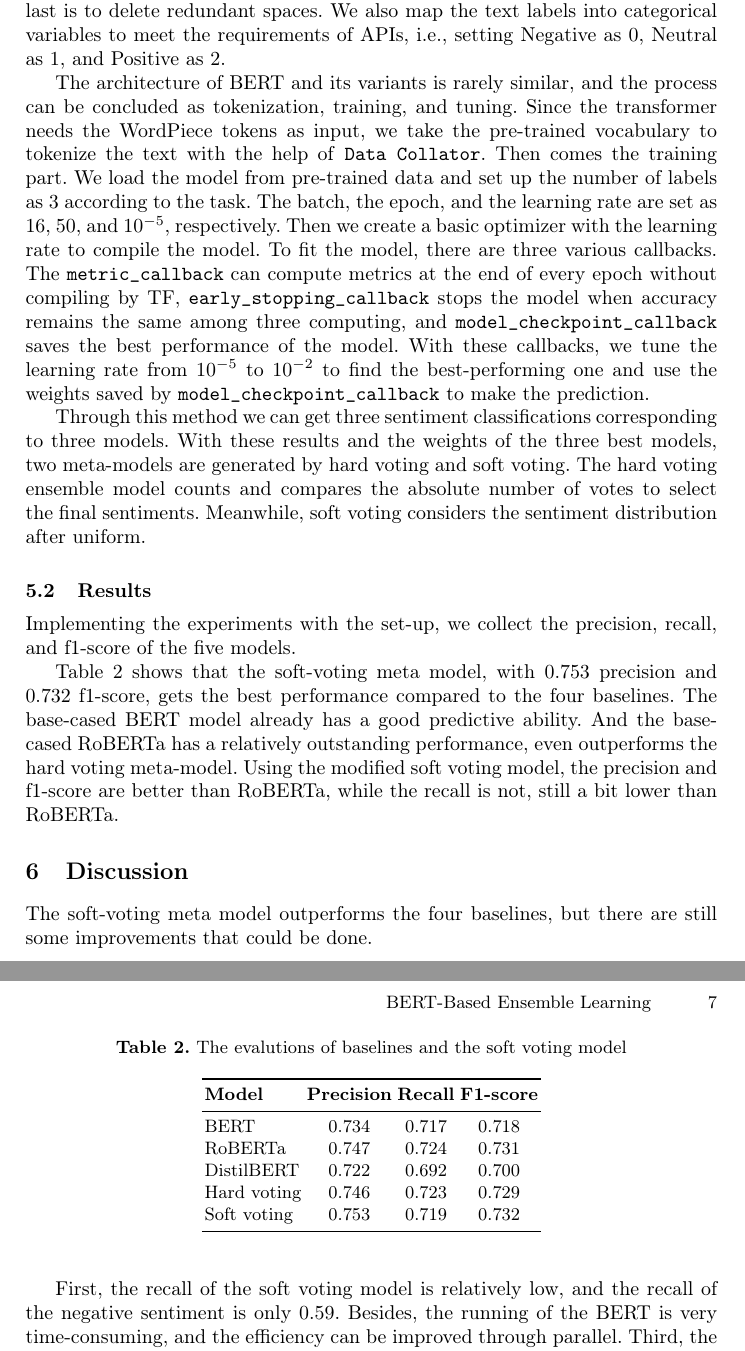
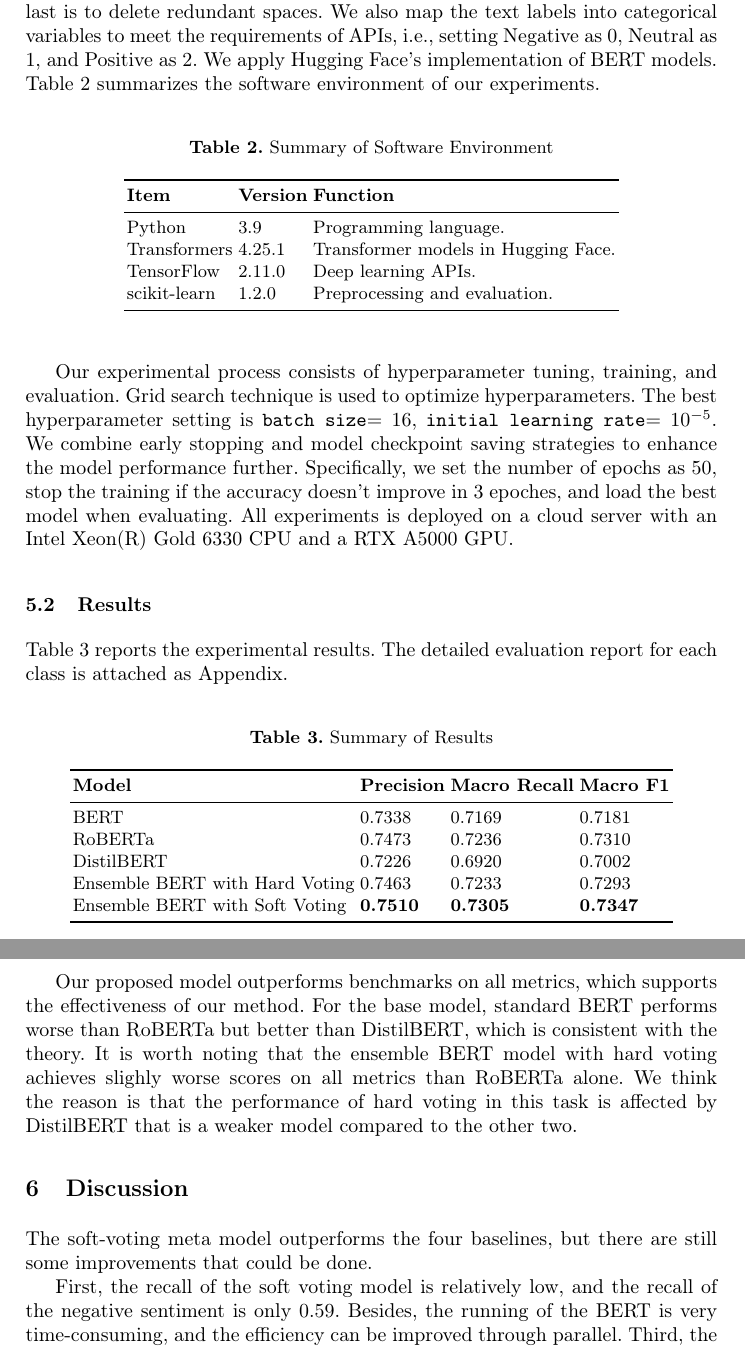
Before and after one commit to ShupeiLi/text-mining-final-project, a LaTeX problem sheet (group1-final-assignment.tex): two parts of pages 6 and 7 of 8, joined at a grey line, cut so that both start at the same text. Compiled offline with pdfLaTeX.

Commit message:
Update report

```diff
--- a/group1-final-assignment.tex
+++ b/group1-final-assignment.tex
@@ -132,36 +132,47 @@ We compare the proposed method against four baselines. The first three benchmark
 
 \section{Experiments}
 \subsection{Experimental Setup}
-We replace three patterns in tweets and tokenize the textual data before feeding them into models. The first pattern to be substituted is $@user\_name$, which indicates other users in Twitter. The second is to replace $\&amp$ with $\&$. And the last is to delete redundant spaces. We also map the text labels into categorical variables to meet the requirements of APIs, i.e., setting Negative as $0$, Neutral as $1$, and Positive as $2$.
+We replace three patterns in tweets and tokenize the textual data before feeding them into models. The first pattern to be substituted is $@user\_name$, which indicates other users in Twitter. The second is to replace $\&amp$ with $\&$. And the last is to delete redundant spaces. We also map the text labels into categorical variables to meet the requirements of APIs, i.e., setting Negative as $0$, Neutral as $1$, and Positive as $2$. We apply Hugging Face's implementation of BERT models. Table \ref{tab:exp-software} summarizes the software environment of our experiments.
 
-% TODO: Software, Hardware, hyperparameter tuning (callback).
+\begin{table}[!ht]
+    \centering
+    \caption{Summary of Software Environment}
+    \label{tab:exp-software}
+    \begin{tabular}{lll}
+        \toprule
+        \textbf{Item} & \textbf{Version} & \textbf{Function}\\
+        \midrule
+        Python & 3.9 & Programming language.\\
+        Transformers & 4.25.1 & Transformer models in Hugging Face.\\
+        TensorFlow & 2.11.0 & Deep learning APIs.\\
+        scikit-learn & 1.2.0 & Preprocessing and evaluation.\\
+        \bottomrule
+    \end{tabular}
+\end{table}
 
-The architecture of BERT and its variants is rarely similar, and the process can be concluded as tokenization, training, and tuning. Since the transformer needs the WordPiece tokens as input, we take the pre-trained vocabulary to tokenize the text with the help of \texttt{Data Collator}. Then comes the training part. We load the model from pre-trained data and set up the number of labels as $3$ according to the task. The batch, the epoch, and the learning rate are set as $16$, $50$, and $10^{-5}$, respectively. Then we create a basic optimizer with the learning rate to compile the model. To fit the model, there are three various callbacks. The \texttt{metric\_callback} can compute metrics at the end of every epoch without compiling by TF,  \texttt{early\_stopping\_callback} stops the model when accuracy remains the same among three computing, and \texttt{model\_checkpoint\_callback} saves the best performance of the model. With these callbacks, we tune the learning rate from $10^{-5}$ to $10^{-2}$ to find the best-performing one and use the weights saved by \texttt{model\_checkpoint\_callback} to make the prediction.
-
-Through this method we can get three sentiment classifications corresponding to three models. With these results and the weights of the three best models, two meta-models are generated by hard voting and soft voting. The hard voting ensemble model counts and compares the absolute number of votes to select the final sentiments. Meanwhile, soft voting considers the sentiment distribution after uniform.
+Our experimental process consists of hyperparameter tuning, training, and evaluation. Grid search technique is used to optimize hyperparameters. The best hyperparameter setting is \texttt{batch size}$= 16$, \texttt{initial learning rate}$ = 10^{-5}$. We combine early stopping and model checkpoint saving strategies to enhance the model performance further. Specifically, we set the number of epochs as 50, stop the training if the accuracy doesn't improve in 3 epoches, and load the best model when evaluating. All experiments is deployed on a cloud server with an Intel Xeon(R) Gold 6330 CPU and a RTX A5000 GPU.
 
 \subsection{Results}
-Implementing the experiments with the set-up, we collect the precision, recall, and f1-score of the five models.
+Table \ref{tab:results} reports the experimental results. The detailed evaluation report for each class is attached as Appendix.
 
-Table \ref{tab:results} shows that the soft-voting meta model, with $0.753$ precision and $0.732$ f1-score, gets the best performance compared to the four baselines. The base-cased BERT model already has a good predictive ability. And the base-cased RoBERTa has a relatively outstanding performance, even outperforms the hard voting meta-model. Using the modified soft voting model, the precision and f1-score are better than RoBERTa, while the recall is not, still a bit lower than RoBERTa.
-
-\begin{table}[ht!]
+\begin{table}[!ht]
 	\centering
-	\caption{The evalutions of baselines and the soft voting model}
+	\caption{Summary of Results}
 	\label{tab:results}
-	\begin{tabular}{lccc}
+	\begin{tabular}{llll}
 		\toprule
-		\textbf{Model}       & \textbf{Precision} & \textbf{Recall} & \textbf{F1-score} \\
+		\textbf{Model}       & \textbf{Precision} & \textbf{Macro Recall} & \textbf{Macro F1} \\
 		\midrule
-		BERT        & 0.734     & 0.717  & 0.718    \\
-		RoBERTa     & 0.747     & 0.724  & 0.731    \\
-		DistilBERT  & 0.722     & 0.692  & 0.700    \\
-		Hard voting & 0.746     & 0.723  & 0.729    \\
-		Soft voting & 0.753     & 0.719  & 0.732    \\
+		BERT        & 0.7338     & 0.7169  & 0.7181    \\
+		RoBERTa     & 0.7473     & 0.7236  & 0.7310    \\
+		DistilBERT  & 0.7226     & 0.6920  & 0.7002    \\
+		Ensemble BERT with Hard Voting & 0.7463     & 0.7233  & 0.7293    \\
+        Ensemble BERT with Soft Voting & \textbf{0.7510}     & \textbf{0.7305}  & \textbf{0.7347}    \\
 		\bottomrule
 	\end{tabular}
 \end{table}
 
+Our proposed model outperforms benchmarks on all metrics, which supports the effectiveness of our method. For the base model, standard BERT performs worse than RoBERTa but better than DistilBERT, which is consistent with the theory. It is worth noting that the ensemble BERT model with hard voting achieves slighly worse scores on all metrics than RoBERTa alone. We think the reason is that the performance of hard voting in this task is affected by DistilBERT that is a weaker model compared to the other two.
 
 \section{Discussion}
 The soft-voting meta model outperforms the four baselines, but there are still some improvements that could be done.
```
Also changed, not shown: group1-final-assignment.pdf.
